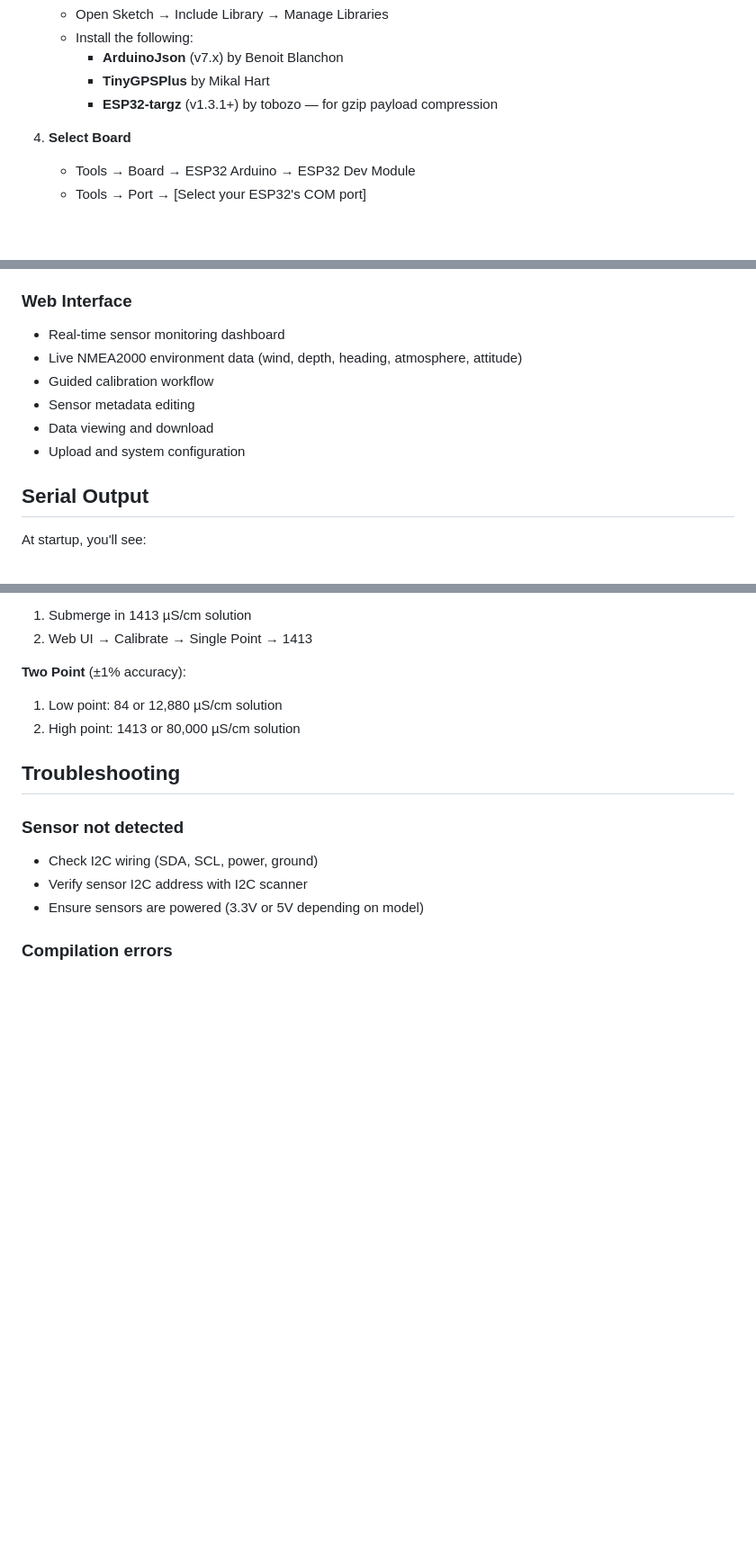
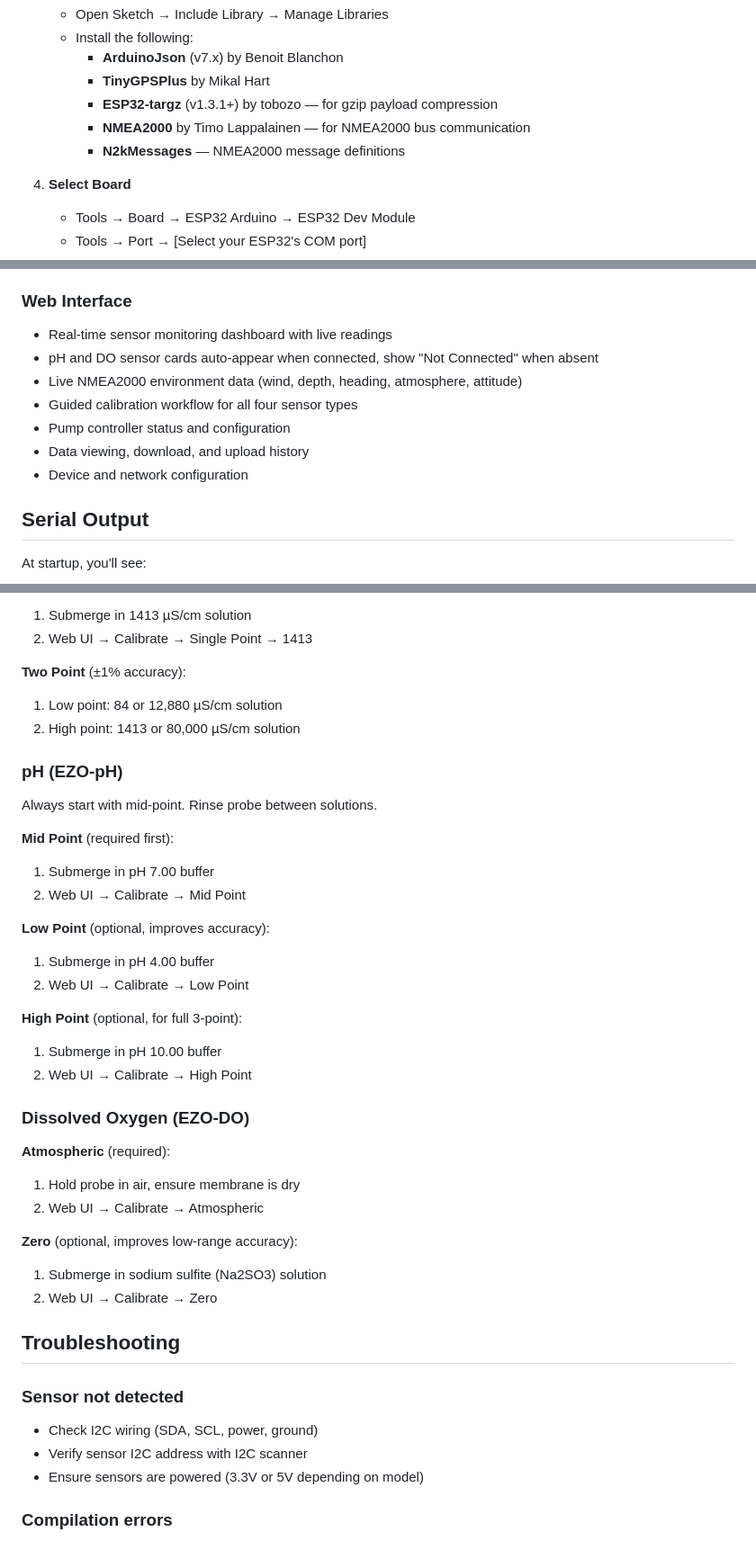
Before and after one commit to Project-SeaSense/seasense, a Markdown page: SeaSenseLogger/README.md, 3 parts joined by grey strips. Shown at 90% size. GitHub-like rendering; blank space fills up the shorter version.

```diff
--- a/SeaSenseLogger/README.md
+++ b/SeaSenseLogger/README.md
@@ -33,6 +37,8 @@ ESP32-based water quality logger for Atlas Scientific EZO sensors. Logs temperat
      - **ArduinoJson** (v7.x) by Benoit Blanchon
      - **TinyGPSPlus** by Mikal Hart
      - **ESP32-targz** (v1.3.1+) by tobozo — for gzip payload compression
+     - **NMEA2000** by Timo Lappalainen — for NMEA2000 bus communication
+     - **N2kMessages** — NMEA2000 message definitions
 
 4. **Select Board**
    - Tools → Board → ESP32 Arduino → ESP32 Dev Module
@@ -143,12 +140,13 @@ To enable it:
 - Bandwidth-conscious cloud upload
 
 ### Web Interface
-- Real-time sensor monitoring dashboard
+- Real-time sensor monitoring dashboard with live readings
+- pH and DO sensor cards auto-appear when connected, show "Not Connected" when absent
 - Live NMEA2000 environment data (wind, depth, heading, atmosphere, attitude)
-- Guided calibration workflow
-- Sensor metadata editing
-- Data viewing and download
-- Upload and system configuration
+- Guided calibration workflow for all four sensor types
+- Pump controller status and configuration
+- Data viewing, download, and upload history
+- Device and network configuration
 
 ## Serial Output
 
@@ -207,6 +210,32 @@ Usually factory calibrated - no field calibration needed.
 **Two Point** (±1% accuracy):
 1. Low point: 84 or 12,880 µS/cm solution
 2. High point: 1413 or 80,000 µS/cm solution
+
+### pH (EZO-pH)
+
+Always start with mid-point. Rinse probe between solutions.
+
+**Mid Point** (required first):
+1. Submerge in pH 7.00 buffer
+2. Web UI → Calibrate → Mid Point
+
+**Low Point** (optional, improves accuracy):
+1. Submerge in pH 4.00 buffer
+2. Web UI → Calibrate → Low Point
+
+**High Point** (optional, for full 3-point):
+1. Submerge in pH 10.00 buffer
+2. Web UI → Calibrate → High Point
+
+### Dissolved Oxygen (EZO-DO)
+
+**Atmospheric** (required):
+1. Hold probe in air, ensure membrane is dry
+2. Web UI → Calibrate → Atmospheric
+
+**Zero** (optional, improves low-range accuracy):
+1. Submerge in sodium sulfite (Na2SO3) solution
+2. Web UI → Calibrate → Zero
 
 ## Troubleshooting
 
```
Also changed, not shown: other parts of SeaSenseLogger/README.md (+53 -39 lines).
